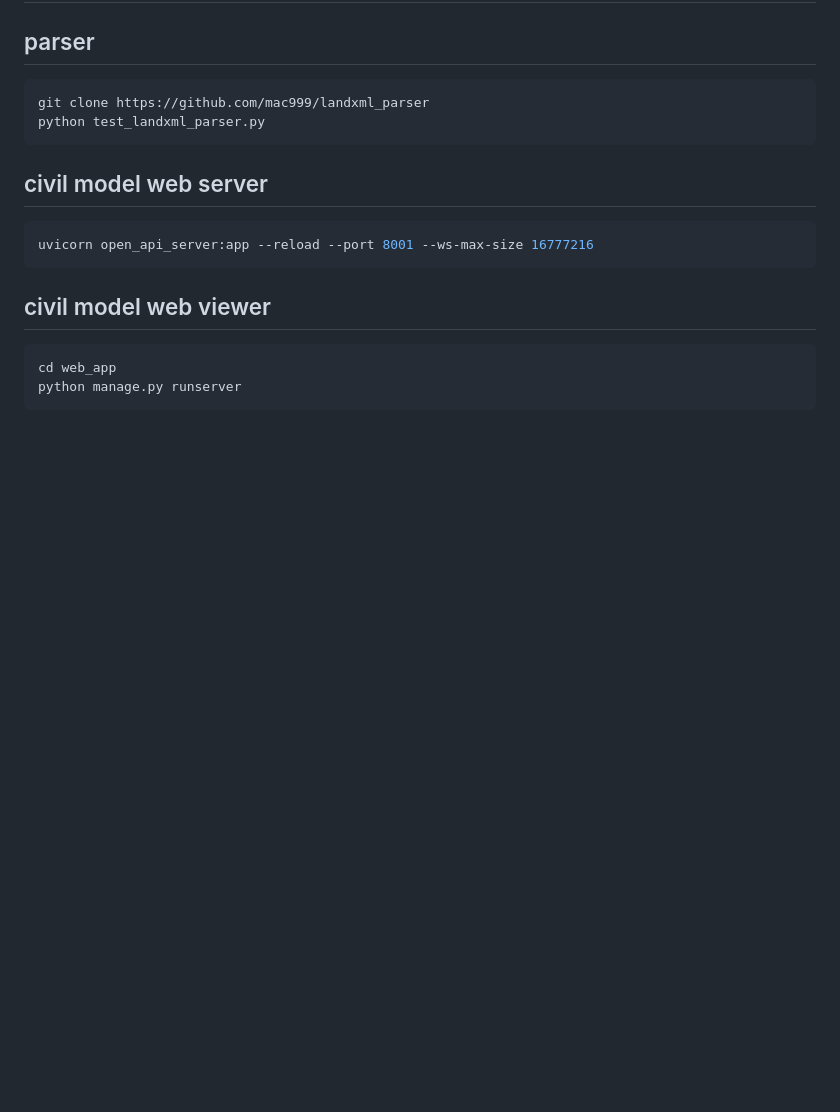
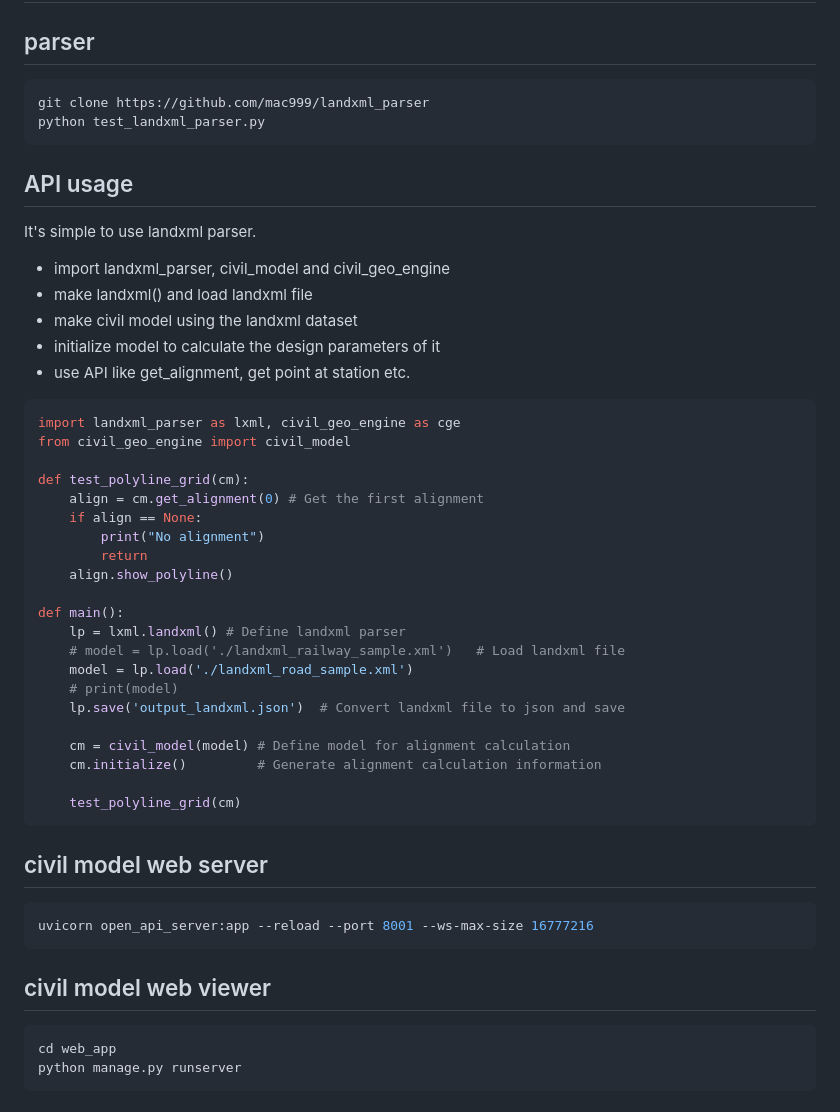
Before and after one commit to mac999/landxml_parser, a Markdown page: README.md, the part around the change. Rendered like a GitHub page; blank space fills up the shorter version.

````diff
--- a/README.md
+++ b/README.md
@@ -36,6 +36,36 @@ pip install django uvicorn
 ```bash
 git clone https://github.com/mac999/landxml_parser
 python test_landxml_parser.py
+```
+## API usage
+It's simple to use landxml parser.
+- import landxml_parser, civil_model and civil_geo_engine
+- make landxml() and load landxml file
+- make civil model using the landxml dataset
+- initialize model to calculate the design parameters of it
+- use API like get_alignment, get point at station etc.
+```python
+import landxml_parser as lxml, civil_geo_engine as cge
+from civil_geo_engine import civil_model
+
+def test_polyline_grid(cm):
+	align = cm.get_alignment(0)	# Get the first alignment
+	if align == None:
+		print("No alignment")
+		return
+	align.show_polyline()
+
+def main():
+	lp = lxml.landxml()	# Define landxml parser
+	# model = lp.load('./landxml_railway_sample.xml')	# Load landxml file
+	model = lp.load('./landxml_road_sample.xml')
+	# print(model)
+	lp.save('output_landxml.json')	# Convert landxml file to json and save
+
+	cm = civil_model(model)	# Define model for alignment calculation
+	cm.initialize()			# Generate alignment calculation information
+
+	test_polyline_grid(cm)
 ```
 
 ## civil model web server
````
